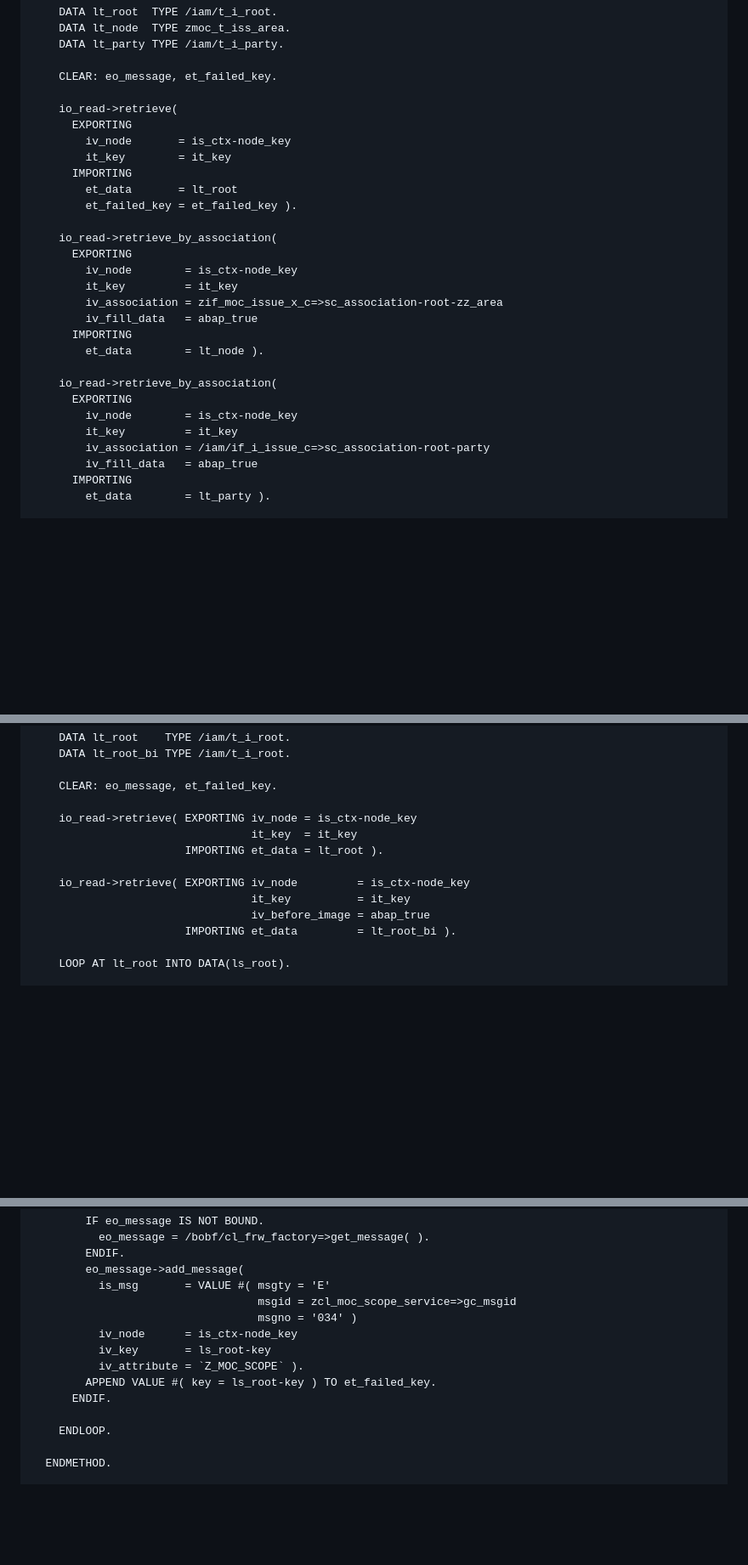
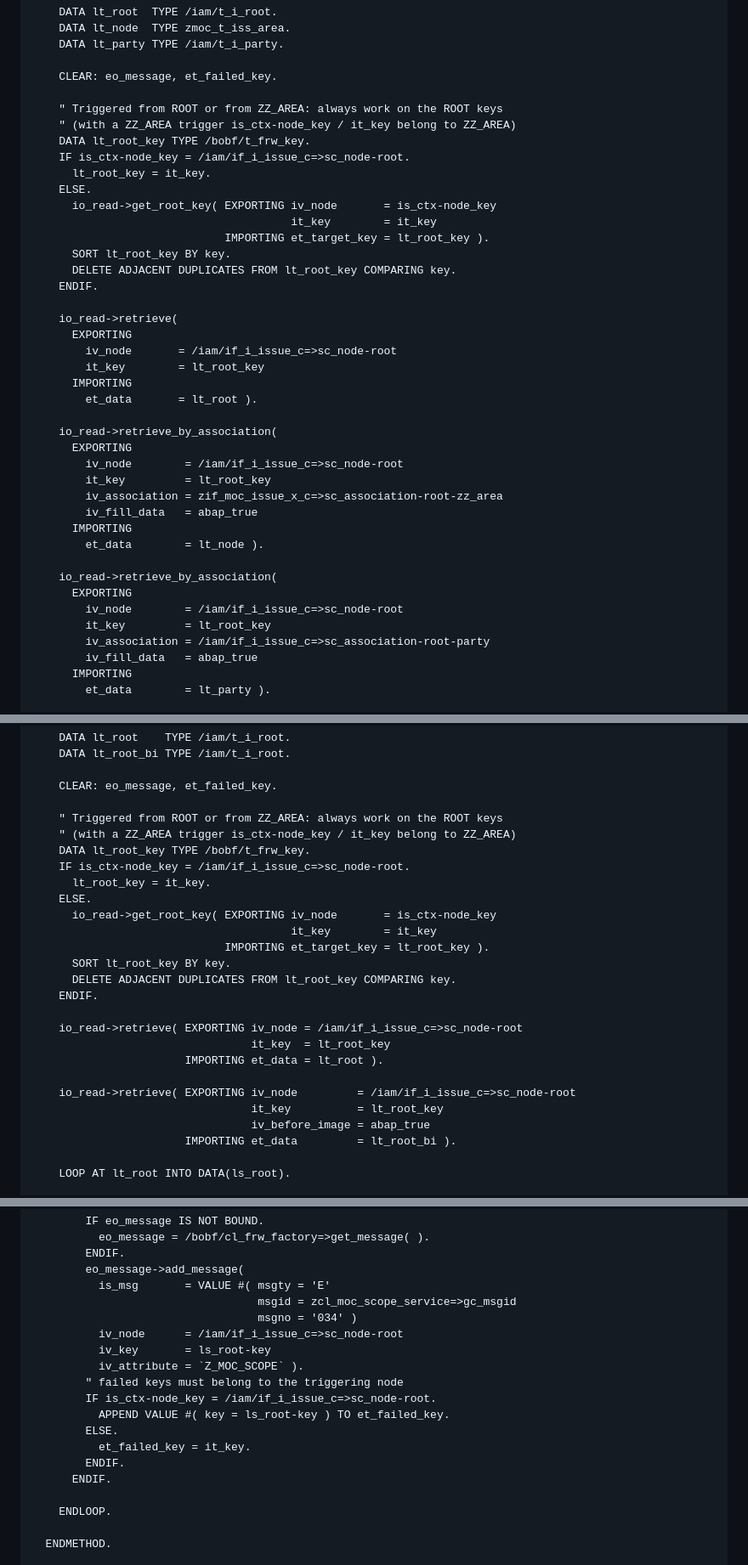
Before and after one commit to ragunathan2607/SAPUI5, a Markdown page: docs/zmoc-global-multi-area/02_Technical_Build_Guide.md, 3 parts joined by grey strips. Shown at 85% size. GitHub-like rendering; blank space fills up the shorter version.

Commit message:
Fix scope determination/validation for ZZ_AREA trigger (wrong table type dump)
Co-Authored-By: Claude Opus 5.5 <noreply@anthropic.com>
Claude-Session: https://claude.ai/code/session_01QLAL9YkHDJRHKa9k7jMF9v

```diff
--- a/docs/zmoc-global-multi-area/02_Technical_Build_Guide.md
+++ b/docs/zmoc-global-multi-area/02_Technical_Build_Guide.md
@@ -890,18 +890,30 @@ CLASS zcl_moc_d_scope_data IMPLEMENTATION.
 
     CLEAR: eo_message, et_failed_key.
 
+    " Triggered from ROOT or from ZZ_AREA: always work on the ROOT keys
+    " (with a ZZ_AREA trigger is_ctx-node_key / it_key belong to ZZ_AREA)
+    DATA lt_root_key TYPE /bobf/t_frw_key.
+    IF is_ctx-node_key = /iam/if_i_issue_c=>sc_node-root.
+      lt_root_key = it_key.
+    ELSE.
+      io_read->get_root_key( EXPORTING iv_node       = is_ctx-node_key
+                                       it_key        = it_key
+                             IMPORTING et_target_key = lt_root_key ).
+      SORT lt_root_key BY key.
+      DELETE ADJACENT DUPLICATES FROM lt_root_key COMPARING key.
+    ENDIF.
+
     io_read->retrieve(
       EXPORTING
-        iv_node       = is_ctx-node_key
-        it_key        = it_key
+        iv_node       = /iam/if_i_issue_c=>sc_node-root
+        it_key        = lt_root_key
       IMPORTING
-        et_data       = lt_root
-        et_failed_key = et_failed_key ).
+        et_data       = lt_root ).
 
     io_read->retrieve_by_association(
       EXPORTING
-        iv_node        = is_ctx-node_key
-        it_key         = it_key
+        iv_node        = /iam/if_i_issue_c=>sc_node-root
+        it_key         = lt_root_key
         iv_association = zif_moc_issue_x_c=>sc_association-root-zz_area
         iv_fill_data   = abap_true
       IMPORTING
@@ -909,8 +921,8 @@ CLASS zcl_moc_d_scope_data IMPLEMENTATION.
 
     io_read->retrieve_by_association(
       EXPORTING
-        iv_node        = is_ctx-node_key
-        it_key         = it_key
+        iv_node        = /iam/if_i_issue_c=>sc_node-root
+        it_key         = lt_root_key
         iv_association = /iam/if_i_issue_c=>sc_association-root-party
         iv_fill_data   = abap_true
       IMPORTING
@@ -1052,12 +1064,25 @@ CLASS zcl_moc_v_scope_lock IMPLEMENTATION.
 
     CLEAR: eo_message, et_failed_key.
 
-    io_read->retrieve( EXPORTING iv_node = is_ctx-node_key
-                                 it_key  = it_key
+    " Triggered from ROOT or from ZZ_AREA: always work on the ROOT keys
+    " (with a ZZ_AREA trigger is_ctx-node_key / it_key belong to ZZ_AREA)
+    DATA lt_root_key TYPE /bobf/t_frw_key.
+    IF is_ctx-node_key = /iam/if_i_issue_c=>sc_node-root.
+      lt_root_key = it_key.
+    ELSE.
+      io_read->get_root_key( EXPORTING iv_node       = is_ctx-node_key
+                                       it_key        = it_key
+                             IMPORTING et_target_key = lt_root_key ).
+      SORT lt_root_key BY key.
+      DELETE ADJACENT DUPLICATES FROM lt_root_key COMPARING key.
+    ENDIF.
+
+    io_read->retrieve( EXPORTING iv_node = /iam/if_i_issue_c=>sc_node-root
+                                 it_key  = lt_root_key
                        IMPORTING et_data = lt_root ).
 
-    io_read->retrieve( EXPORTING iv_node         = is_ctx-node_key
-                                 it_key          = it_key
+    io_read->retrieve( EXPORTING iv_node         = /iam/if_i_issue_c=>sc_node-root
+                                 it_key          = lt_root_key
                                  iv_before_image = abap_true
                        IMPORTING et_data         = lt_root_bi ).
 
@@ -1088,10 +1113,15 @@ CLASS zcl_moc_v_scope_lock IMPLEMENTATION.
           is_msg       = VALUE #( msgty = 'E'
                                   msgid = zcl_moc_scope_service=>gc_msgid
                                   msgno = '034' )
-          iv_node      = is_ctx-node_key
+          iv_node      = /iam/if_i_issue_c=>sc_node-root
           iv_key       = ls_root-key
           iv_attribute = `Z_MOC_SCOPE` ).
-        APPEND VALUE #( key = ls_root-key ) TO et_failed_key.
+        " failed keys must belong to the triggering node
+        IF is_ctx-node_key = /iam/if_i_issue_c=>sc_node-root.
+          APPEND VALUE #( key = ls_root-key ) TO et_failed_key.
+        ELSE.
+          et_failed_key = it_key.
+        ENDIF.
       ENDIF.
 
     ENDLOOP.
```
Also changed, not shown: other parts of docs/zmoc-global-multi-area/02_Technical_Build_Guide.md (+2 -2 lines).
